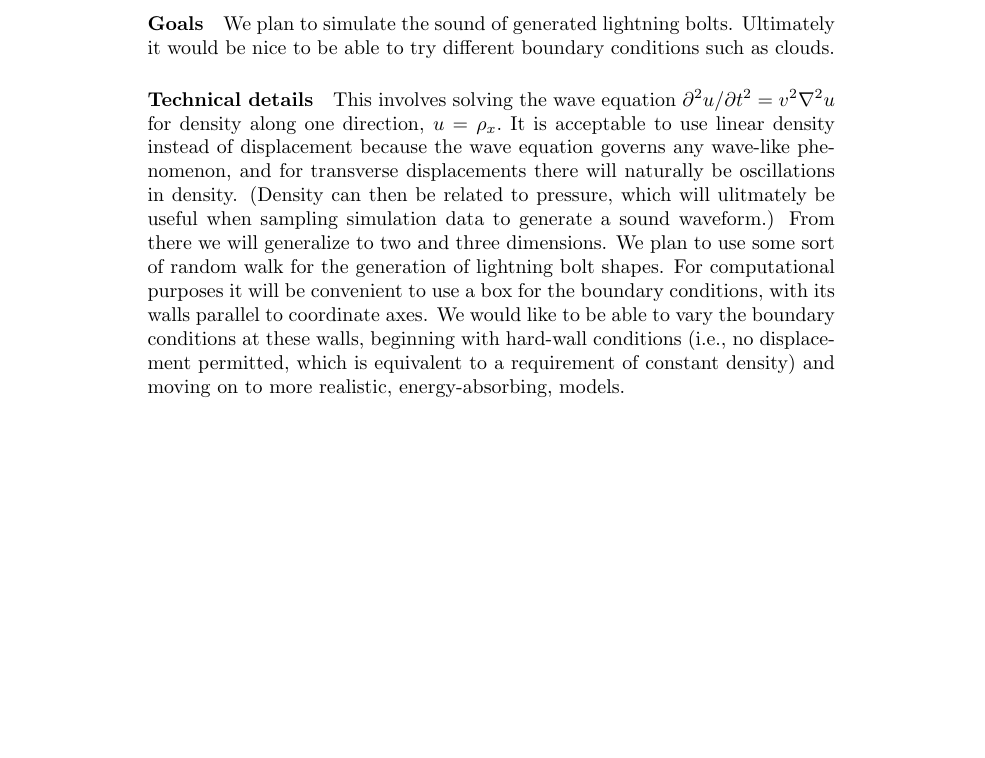
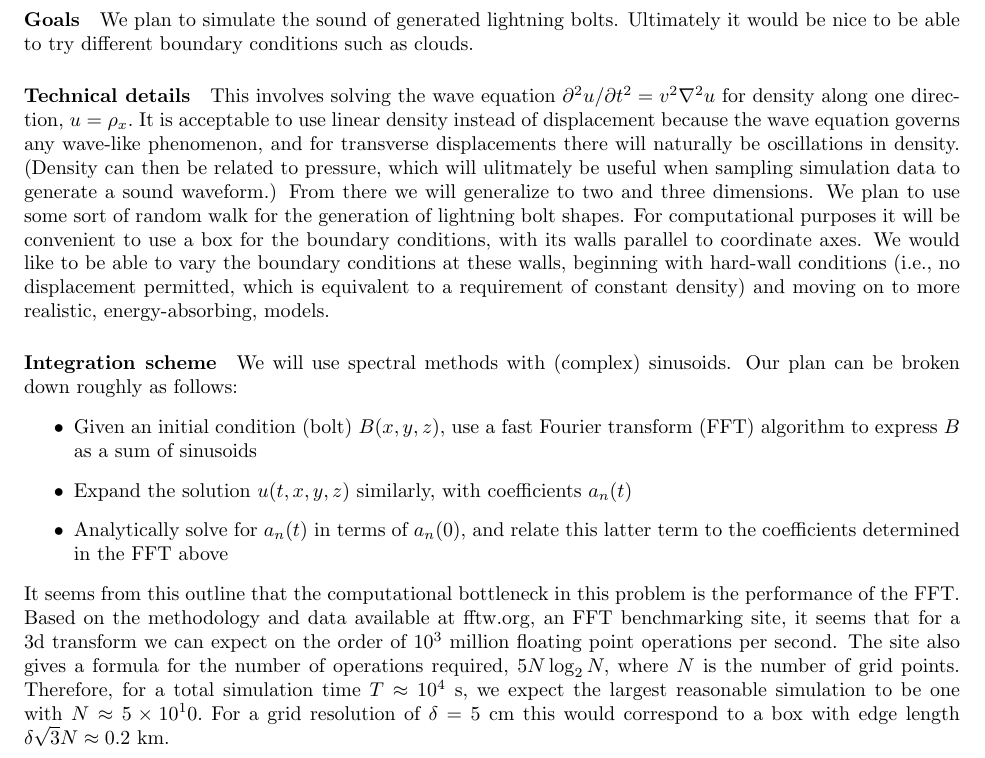
Before and after one commit to salelder/lightning_sound, a LaTeX document (proposal/Lightning_proposal.tex): part of the page, cut so that both start at the same text, the shorter picture padded with empty space. Compiled offline with pdfLaTeX.

Commit message:
Updated proposal
Proposal now includes integration details, including an estimation of
the largest simulation in reasonable time (~0.2 km-edge length)

```diff
--- a/proposal/Lightning_proposal.tex
+++ b/proposal/Lightning_proposal.tex
@@ -1,4 +1,5 @@
 \documentclass{article}
+\usepackage{fullpage}
 \title{Physics 2218 Lab proposal:\\ Lightning sound simulation}
 \author{Sal Elder | James Noeckel | Ariel Donlin}
 \date{Fall 2014}
@@ -6,4 +7,11 @@
 \maketitle
 \paragraph {Goals} We plan to simulate the sound of generated lightning bolts. Ultimately it would be nice to be able to try different boundary conditions such as clouds.
 \paragraph {Technical details} This involves solving the wave equation $\partial ^2u/\partial t^2=v^2\nabla ^2u$ for density along one direction, $u=\rho_x.$ It is acceptable to use linear density instead of displacement because the wave equation governs any wave-like phenomenon, and for transverse displacements there will naturally be oscillations in density. (Density can then be related to pressure, which will ulitmately be useful when sampling simulation data to generate a sound waveform.) From there we will generalize to two and three dimensions. We plan to use some sort of random walk for the generation of lightning bolt shapes. For computational purposes it will be convenient to use a box for the boundary conditions, with its walls parallel to coordinate axes. We would like to be able to vary the boundary conditions at these walls, beginning with hard-wall conditions (i.e., no displacement permitted, which is equivalent to a requirement of constant density) and moving on to more realistic, energy-absorbing, models.
+\paragraph{Integration scheme} We will use spectral methods with (complex) sinusoids. Our plan can be broken down roughly as follows:
+\begin{itemize}
+\item Given an initial condition (bolt) $B(x,y,z),$ use a fast Fourier transform (FFT) algorithm to express $B$ as a sum of sinusoids
+\item Expand the solution $u(t,x,y,z)$ similarly, with coefficients $a_n(t)$
+\item Analytically solve for $a_n(t)$ in terms of $a_n(0),$ and relate this latter term to the coefficients determined in the FFT above
+\end{itemize}
+It seems from this outline that the computational bottleneck in this problem is the performance of the FFT. Based on the methodology and data available at fftw.org, an FFT benchmarking site, it seems that for a 3d transform we can expect on the order of $10^3$ million floating point operations per second. The site also gives a formula for the number of operations required, $5N\log_2 N,$ where $N$ is the number of grid points. Therefore, for a total simulation time $T \approx 10^4\ \mathrm{s},$ we expect the largest reasonable simulation to be one with $N \approx 5\times 10^10.$ For a grid resolution of $\delta=5\ \mathrm{cm}$ this would correspond to a box with edge length $\delta\sqrt{3}{N}\approx 0.2\ \mathrm{km}.$
 \end{document}
```
Also changed, not shown: proposal/Lightning_proposal.pdf, 3 other files.
